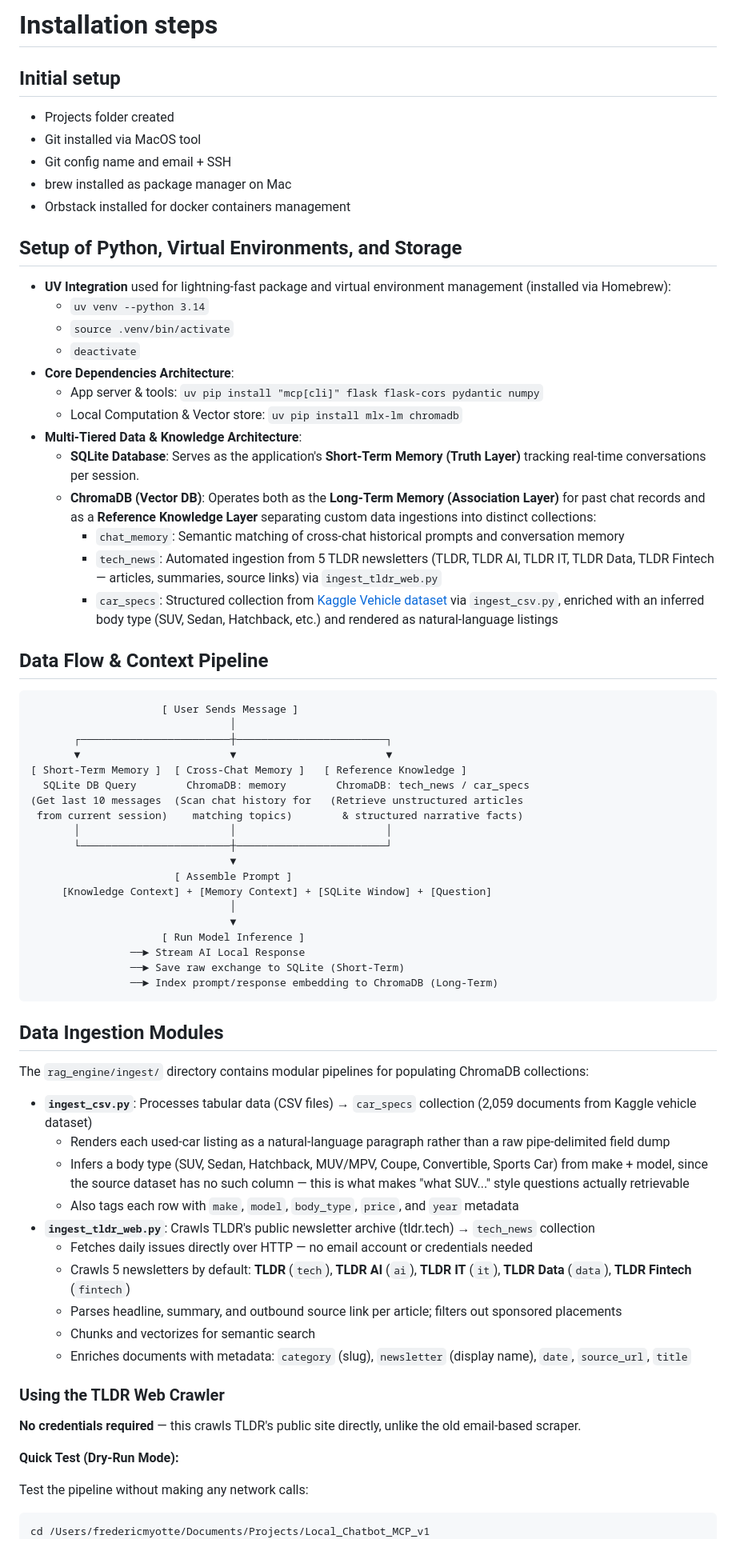
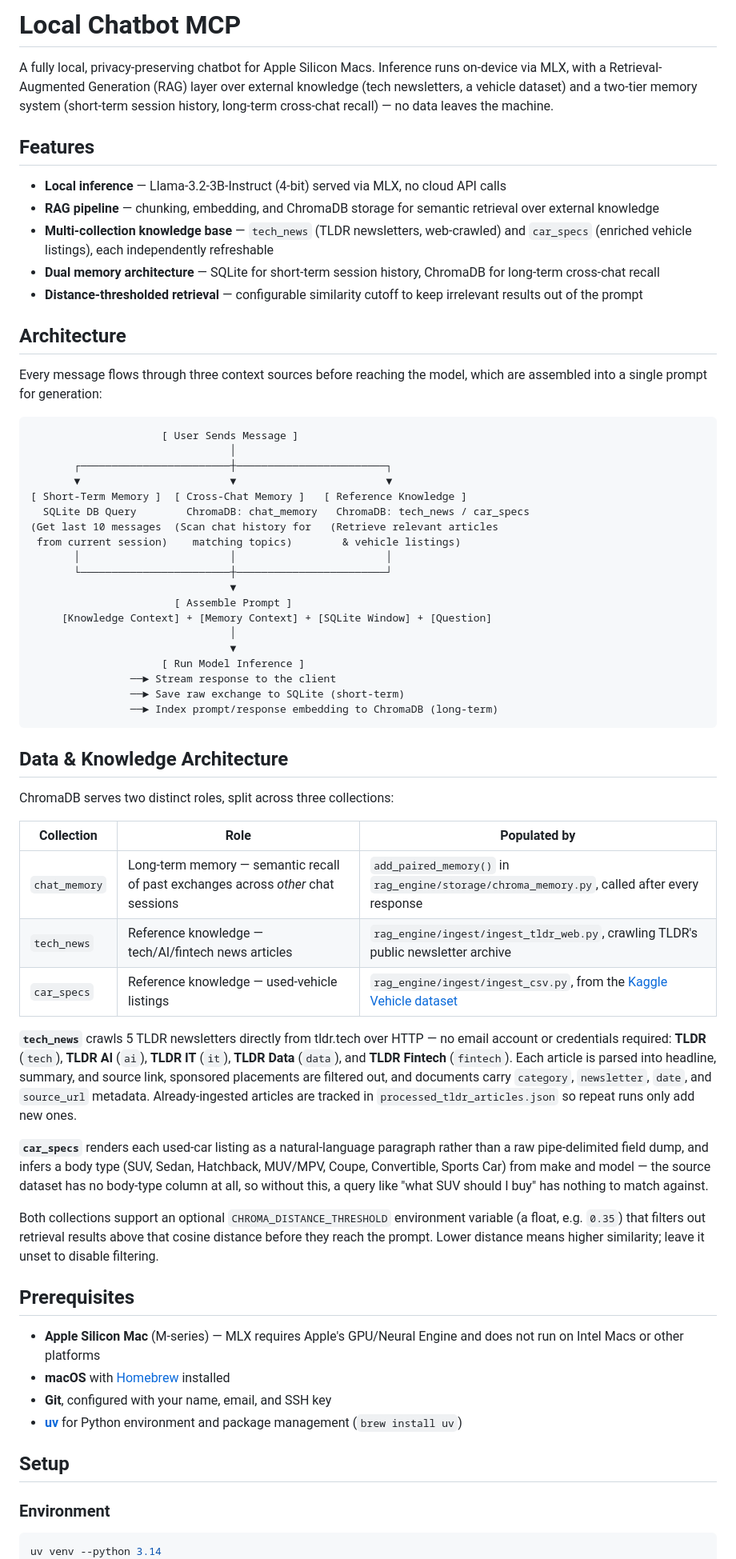
Before and after one commit to FredBaos/Local_Chatbot_MCP_v1, a Markdown page: README.md, the part around one of its changes. Shown at 80% size. GitHub-like rendering.

````diff
--- a/README.md
+++ b/README.md
@@ -1,30 +1,18 @@
-# Installation steps
+# Local Chatbot MCP
 
-## Initial setup
+A fully local, privacy-preserving chatbot for Apple Silicon Macs. Inference runs on-device via MLX, with a Retrieval-Augmented Generation (RAG) layer over external knowledge (tech newsletters, a vehicle dataset) and a two-tier memory system (short-term session history, long-term cross-chat recall) — no data leaves the machine.
 
-- Projects folder created
-- Git installed via MacOS tool
-- Git config name and email + SSH
-- brew installed as package manager on Mac
-- Orbstack installed for docker containers management
+## Features
 
-## Setup of Python, Virtual Environments, and Storage
+- **Local inference** — Llama-3.2-3B-Instruct (4-bit) served via MLX, no cloud API calls
+- **RAG pipeline** — chunking, embedding, and ChromaDB storage for semantic retrieval over external knowledge
+- **Multi-collection knowledge base** — `tech_news` (TLDR newsletters, web-crawled) and `car_specs` (enriched vehicle listings), each independently refreshable
+- **Dual memory architecture** — SQLite for short-term session history, ChromaDB for long-term cross-chat recall
+- **Distance-thresholded retrieval** — configurable similarity cutoff to keep irrelevant results out of the prompt
 
-- **UV Integration** used for lightning-fast package and virtual environment management (installed via Homebrew):
-    - `uv venv --python 3.14`
-    - `source .venv/bin/activate`
-    - `deactivate`
-- **Core Dependencies Architecture**:
-    - App server & tools: `uv pip install "mcp[cli]" flask flask-cors pydantic numpy`
-    - Local Computation & Vector store: `uv pip install mlx-lm chromadb`
-- **Multi-Tiered Data & Knowledge Architecture**:
-    - **SQLite Database**: Serves as the application's **Short-Term Memory (Truth Layer)** tracking real-time conversations per session.
-    - **ChromaDB (Vector DB)**: Operates both as the **Long-Term Memory (Association Layer)** for past chat records and as a **Reference Knowledge Layer** separating custom data ingestions into distinct collections:
-        - `chat_memory`: Semantic matching of cross-chat historical prompts and conversation memory
-        - `tech_news`: Automated ingestion from 5 TLDR newsletters (TLDR, TLDR AI, TLDR IT, TLDR Data, TLDR Fintech — articles, summaries, source links) via `ingest_tldr_web.py`
-        - `car_specs`: Structured collection from [Kaggle Vehicle dataset](https://www.kaggle.com/datasets/nehalbirla/vehicle-dataset-from-cardekho) via `ingest_csv.py`, enriched with an inferred body type (SUV, Sedan, Hatchback, etc.) and rendered as natural-language listings
+## Architecture
 
-## Data Flow & Context Pipeline
+Every message flows through three context sources before reaching the model, which are assembled into a single prompt for generation:
 
 ```text
                      [ User Sends Message ]
@@ -32,9 +20,9 @@
        ┌────────────────────────┼────────────────────────┐
        ▼                        ▼                        ▼
 [ Short-Term Memory ]  [ Cross-Chat Memory ]   [ Reference Knowledge ]
-  SQLite DB Query        ChromaDB: memory        ChromaDB: tech_news / car_specs
-(Get last 10 messages  (Scan chat history for   (Retrieve unstructured articles
- from current session)    matching topics)        & structured narrative facts)
+  SQLite DB Query        ChromaDB: chat_memory   ChromaDB: tech_news / car_specs
+(Get last 10 messages  (Scan chat history for   (Retrieve relevant articles
+ from current session)    matching topics)        & vehicle listings)
        │                        │                        │
        └────────────────────────┼────────────────────────┘
                                 ▼
@@ -43,33 +31,38 @@
                                 │
                                 ▼
                      [ Run Model Inference ]
-                ──► Stream AI Local Response
-                ──► Save raw exchange to SQLite (Short-Term)
-                ──► Index prompt/response embedding to ChromaDB (Long-Term)
+                ──► Stream response to the client
+                ──► Save raw exchange to SQLite (short-term)
+                ──► Index prompt/response embedding to ChromaDB (long-term)
 ```
 
-## Data Ingestion Modules
+## Data & Knowledge Architecture
 
-The `rag_engine/ingest/` directory contains modular pipelines for populating ChromaDB collections:
+ChromaDB serves two distinct roles, split across three collections:
 
-- **`ingest_csv.py`**: Processes tabular data (CSV files) → `car_specs` collection (2,059 documents from Kaggle vehicle dataset)
-  - Renders each used-car listing as a natural-language paragraph rather than a raw pipe-delimited field dump
-  - Infers a body type (SUV, Sedan, Hatchback, MUV/MPV, Coupe, Convertible, Sports Car) from make + model, since the source dataset has no such column — this is what makes "what SUV..." style questions actually retrievable
-  - Also tags each row with `make`, `model`, `body_type`, `price`, and `year` metadata
-- **`ingest_tldr_web.py`**: Crawls TLDR's public newsletter archive (tldr.tech) → `tech_news` collection
-  - Fetches daily issues directly over HTTP — no email account or credentials needed
-  - Crawls 5 newsletters by default: **TLDR** (`tech`), **TLDR AI** (`ai`), **TLDR IT** (`it`), **TLDR Data** (`data`), **TLDR Fintech** (`fintech`)
-  - Parses headline, summary, and outbound source link per article; filters out sponsored placements
-  - Chunks and vectorizes for semantic search
-  - Enriches documents with metadata: `category` (slug), `newsletter` (display name), `date`, `source_url`, `title`
+| Collection | Role | Populated by |
+| --- | --- | --- |
+| `chat_memory` | Long-term memory — semantic recall of past exchanges across *other* chat sessions | `add_paired_memory()` in `rag_engine/storage/chroma_memory.py`, called after every response |
+| `tech_news` | Reference knowledge — tech/AI/fintech news articles | `rag_engine/ingest/ingest_tldr_web.py`, crawling TLDR's public newsletter archive |
+| `car_specs` | Reference knowledge — used-vehicle listings | `rag_engine/ingest/ingest_csv.py`, from the [Kaggle Vehicle dataset](https://www.kaggle.com/datasets/nehalbirla/vehicle-dataset-from-cardekho) |
 
-### Using the TLDR Web Crawler
+**`tech_news`** crawls 5 TLDR newsletters directly from tldr.tech over HTTP — no email account or credentials required: **TLDR** (`tech`), **TLDR AI** (`ai`), **TLDR IT** (`it`), **TLDR Data** (`data`), and **TLDR Fintech** (`fintech`). Each article is parsed into headline, summary, and source link, sponsored placements are filtered out, and documents carry `category`, `newsletter`, `date`, and `source_url` metadata. Already-ingested articles are tracked in `processed_tldr_articles.json` so repeat runs only add new ones.
 
-**No credentials required** — this crawls TLDR's public site directly, unlike the old email-based scraper.
+**`car_specs`** renders each used-car listing as a natural-language paragraph rather than a raw pipe-delimited field dump, and infers a body type (SUV, Sedan, Hatchback, MUV/MPV, Coupe, Convertible, Sports Car) from make and model — the source dataset has no body-type column at all, so without this, a query like "what SUV should I buy" has nothing to match against.
 
-**Quick Test (Dry-Run Mode):**
+Both collections support an optional `CHROMA_DISTANCE_THRESHOLD` environment variable (a float, e.g. `0.35`) that filters out retrieval results above that cosine distance before they reach the prompt. Lower distance means higher similarity; leave it unset to disable filtering.
 
-Test the pipeline without making any network calls:
+## Prerequisites
+
+- **Apple Silicon Mac** (M-series) — MLX requires Apple's GPU/Neural Engine and does not run on Intel Macs or other platforms
+- **macOS** with [Homebrew](https://brew.sh) installed
+- **Git**, configured with your name, email, and SSH key
+- **[uv](https://docs.astral.sh/uv/)** for Python environment and package management (`brew install uv`)
+
+## Setup
+
+### Environment
+
 ```bash
-cd /Users/fredericmyotte/Documents/Projects/Local_Chatbot_MCP_v1
+uv venv --python 3.14
 source .venv/bin/activate
````
Also changed, not shown: other parts of README.md (+48 -92 lines), CHANGELOG.md (added, +18 -0 lines).
